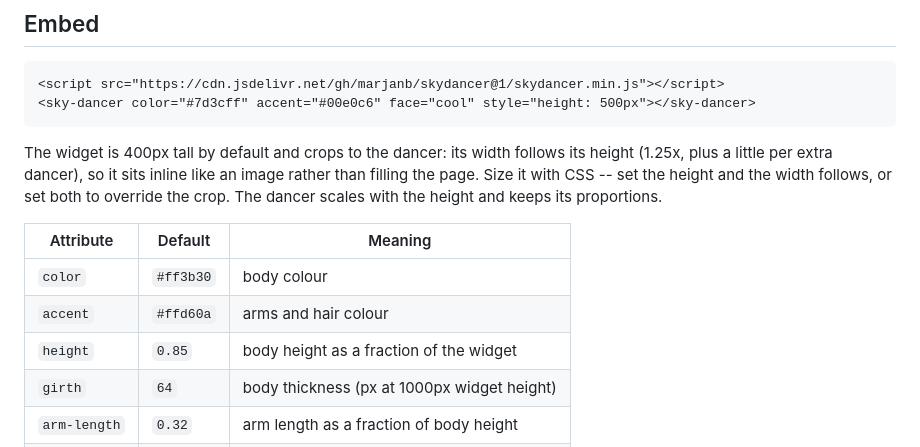
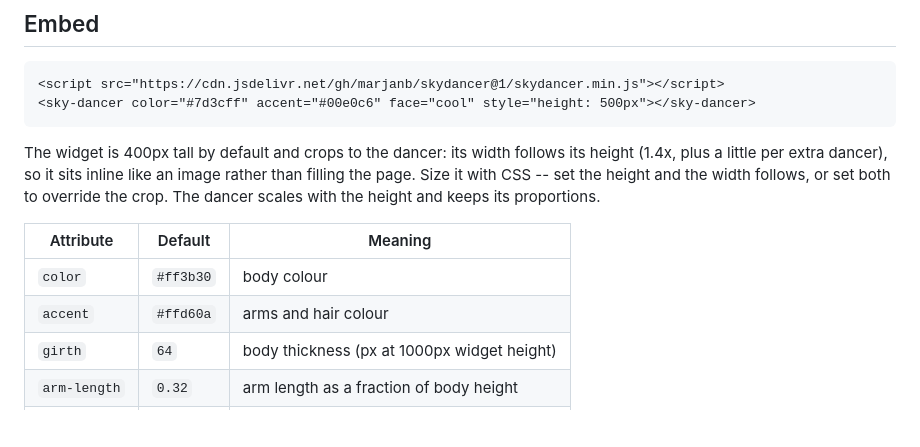
Before and after one commit to marjanb/skydancer, a Markdown page: README.md, the part around the change. Rendered like a GitHub page; blank space fills up the shorter version.

````diff
--- a/README.md
+++ b/README.md
@@ -13,13 +13,12 @@ An animated inflatable tube man as an embeddable web widget. It is transparent,
 <sky-dancer color="#7d3cff" accent="#00e0c6" face="cool" style="height: 500px"></sky-dancer>
 ```
 
-The widget is 400px tall by default and crops to the dancer: its width follows its height (1.25x, plus a little per extra dancer), so it sits inline like an image rather than filling the page. Size it with CSS -- set the height and the width follows, or set both to override the crop. The dancer scales with the height and keeps its proportions.
+The widget is 400px tall by default and crops to the dancer: its width follows its height (1.4x, plus a little per extra dancer), so it sits inline like an image rather than filling the page. Size it with CSS -- set the height and the width follows, or set both to override the crop. The dancer scales with the height and keeps its proportions.
 
 | Attribute    | Default   | Meaning                                    |
 |--------------|-----------|--------------------------------------------|
 | `color`      | `#ff3b30` | body colour                                |
 | `accent`     | `#ffd60a` | arms and hair colour                       |
-| `height`     | `0.85`    | body height as a fraction of the widget    |
 | `girth`      | `64`      | body thickness (px at 1000px widget height) |
 | `arm-length` | `0.32`    | arm length as a fraction of body height    |
 | `speed`      | `1`       | animation speed                            |
````
Also changed, not shown: ui.png (added), 3 other files.
